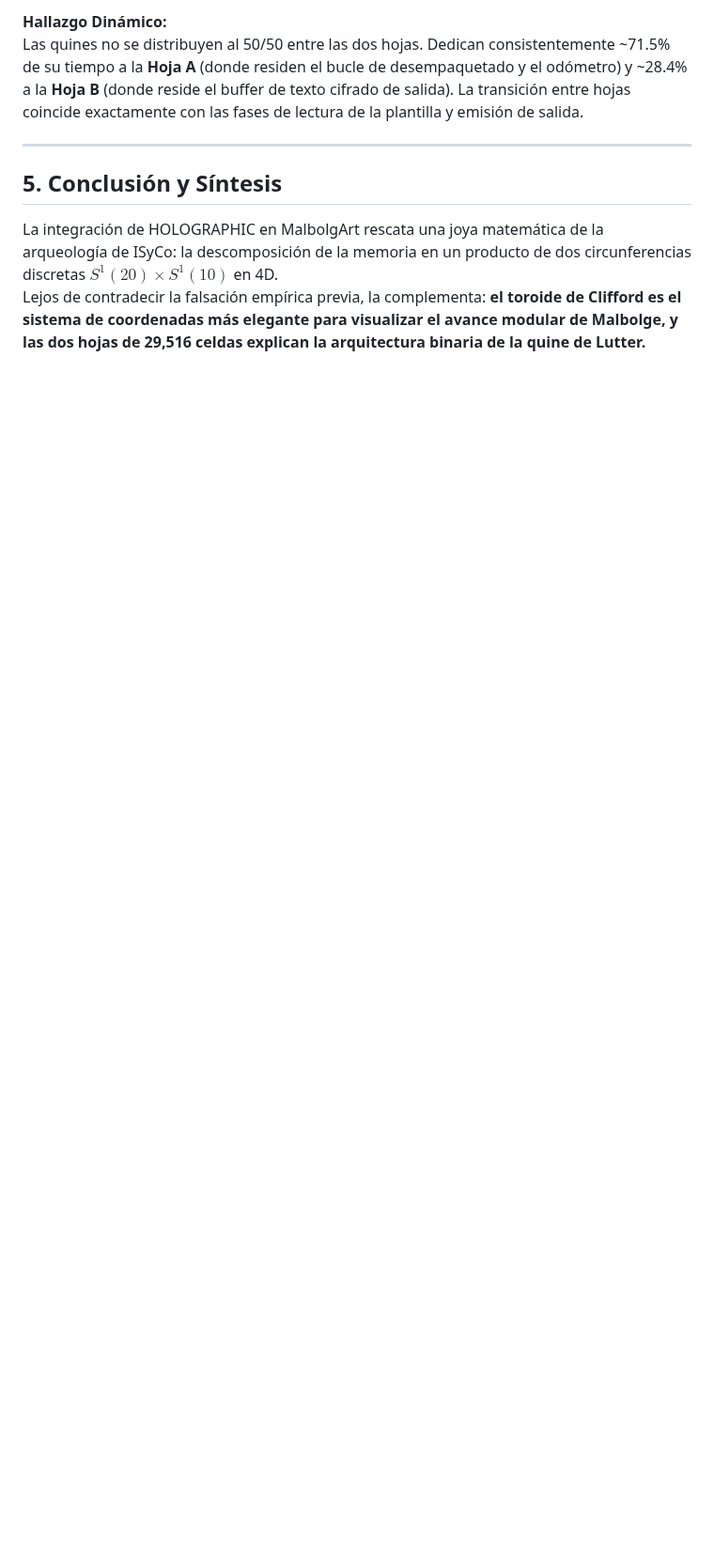
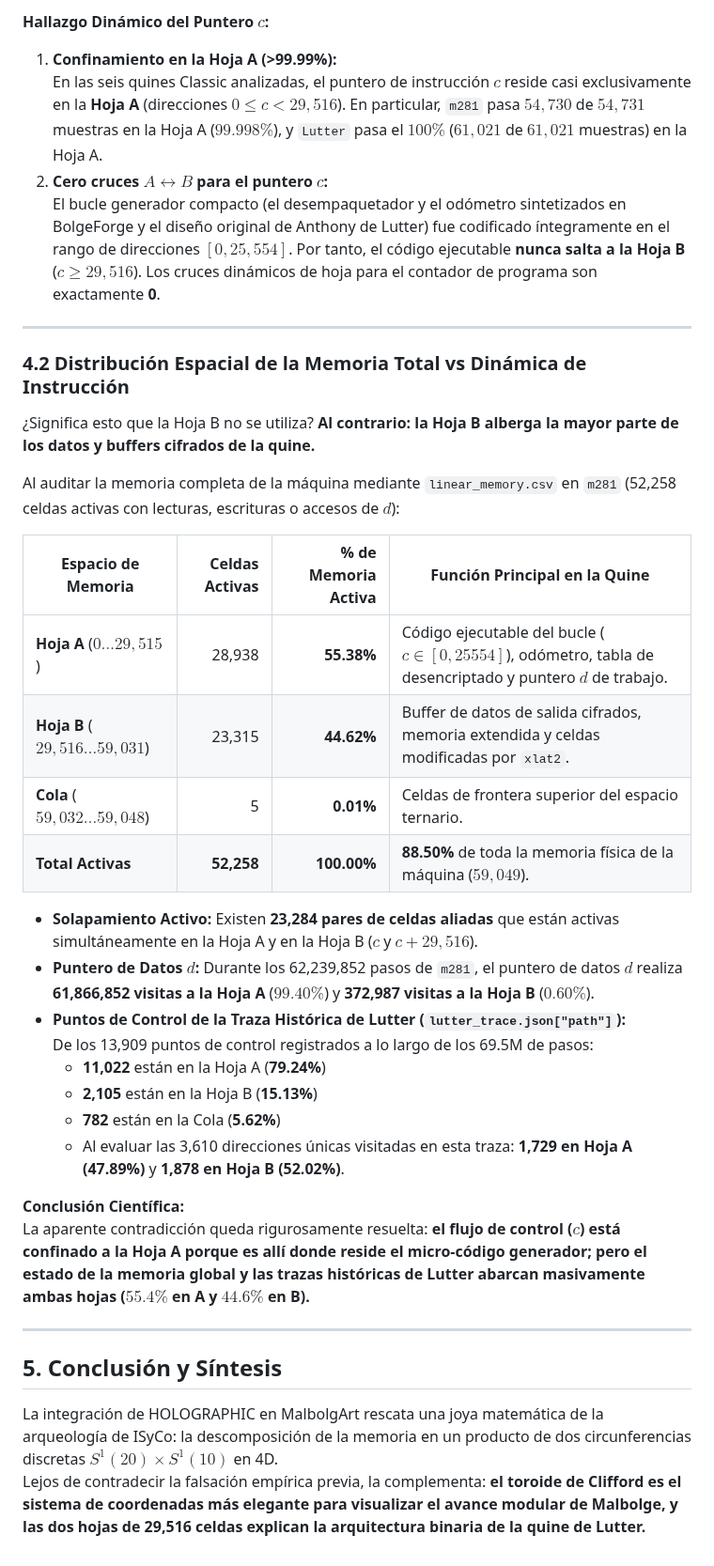
Before and after one commit to DannyBaanks/MalbolgArt, a Markdown page: results/holographic/comparison_report.md, the part around one of its changes. Shown at 94% size. Drawn GitHub-style; blank space fills up the shorter version.

```diff
--- a/results/holographic/comparison_report.md
+++ b/results/holographic/comparison_report.md
@@ -94,6 +95,35 @@ Al proyectar las trazas verificadas de las seis quines de BolgeForge sobre las d
 
-**Hallazgo Dinámico:**
-Las quines no se distribuyen al 50/50 entre las dos hojas. Dedican consistentemente ~71.5% de su tiempo a la **Hoja A** (donde residen el bucle de desempaquetado y el odómetro) y ~28.4% a la **Hoja B** (donde reside el buffer de texto cifrado de salida). La transición entre hojas coincide exactamente con las fases de lectura de la plantilla y emisión de salida.
+**Hallazgo Dinámico del Puntero $c$:**
+1. **Confinamiento en la Hoja A (>99.99%):**
+   En las seis quines Classic analizadas, el puntero de instrucción $c$ reside casi exclusivamente en la **Hoja A** (direcciones $0 \le c < 29,516$). En particular, `m281` pasa $54,730$ de $54,731$ muestras en la Hoja A ($99.998\%$), y `Lutter` pasa el $100\%$ ($61,021$ de $61,021$ muestras) en la Hoja A.
+2. **Cero cruces $A \leftrightarrow B$ para el puntero $c$:**
+   El bucle generador compacto (el desempaquetador y el odómetro sintetizados en BolgeForge y el diseño original de Anthony de Lutter) fue codificado íntegramente en el rango de direcciones $[0, 25,554]$. Por tanto, el código ejecutable **nunca salta a la Hoja B** ($c \ge 29,516$). Los cruces dinámicos de hoja para el contador de programa son exactamente **0**.
+
+---
+
+### 4.2 Distribución Espacial de la Memoria Total vs Dinámica de Instrucción
+¿Significa esto que la Hoja B no se utiliza? **Al contrario: la Hoja B alberga la mayor parte de los datos y buffers cifrados de la quine.**
+
+Al auditar la memoria completa de la máquina mediante `linear_memory.csv` en `m281` (52,258 celdas activas con lecturas, escrituras o accesos de $d$):
+
+| Espacio de Memoria | Celdas Activas | % de Memoria Activa | Función Principal en la Quine |
+|---|---:|---:|---|
+| **Hoja A** ($0 \dots 29,515$) | 28,938 | **55.38%** | Código ejecutable del bucle ($c \in [0, 25554]$), odómetro, tabla de desencriptado y puntero $d$ de trabajo. |
+| **Hoja B** ($29,516 \dots 59,031$) | 23,315 | **44.62%** | Buffer de datos de salida cifrados, memoria extendida y celdas modificadas por `xlat2`. |
+| **Cola** ($59,032 \dots 59,048$) | 5 | **0.01%** | Celdas de frontera superior del espacio ternario. |
+| **Total Activas** | **52,258** | **100.00%** | **88.50%** de toda la memoria física de la máquina ($59,049$). |
+
+- **Solapamiento Activo:** Existen **23,284 pares de celdas aliadas** que están activas simultáneamente en la Hoja A y en la Hoja B ($c$ y $c + 29,516$).
+- **Puntero de Datos $d$:** Durante los 62,239,852 pasos de `m281`, el puntero de datos $d$ realiza **61,866,852 visitas a la Hoja A** ($99.40\%$) y **372,987 visitas a la Hoja B** ($0.60\%$).
+- **Puntos de Control de la Traza Histórica de Lutter (`lutter_trace.json["path"]`):**
+  De los 13,909 puntos de control registrados a lo largo de los 69.5M de pasos:
+  - **11,022** están en la Hoja A (**79.24%**)
+  - **2,105** están en la Hoja B (**15.13%**)
+  - **782** están en la Cola (**5.62%**)
+  - Al evaluar las 3,610 direcciones únicas visitadas en esta traza: **1,729 en Hoja A (47.89%)** y **1,878 en Hoja B (52.02%)**.
+
+**Conclusión Científica:**
+La aparente contradicción queda rigurosamente resuelta: **el flujo de control ($c$) está confinado a la Hoja A porque es allí donde reside el micro-código generador; pero el estado de la memoria global y las trazas históricas de Lutter abarcan masivamente ambas hojas ($55.4\%$ en A y $44.6\%$ en B).**
 
 ---
 
```
Also changed, not shown: other parts of results/holographic/comparison_report.md (+9 -8 lines), README.md (+8 -2 lines), assets/lutter_flow_simulation.gif, results/holographic/lutter_flow_simulation.gif, 6 other files.
